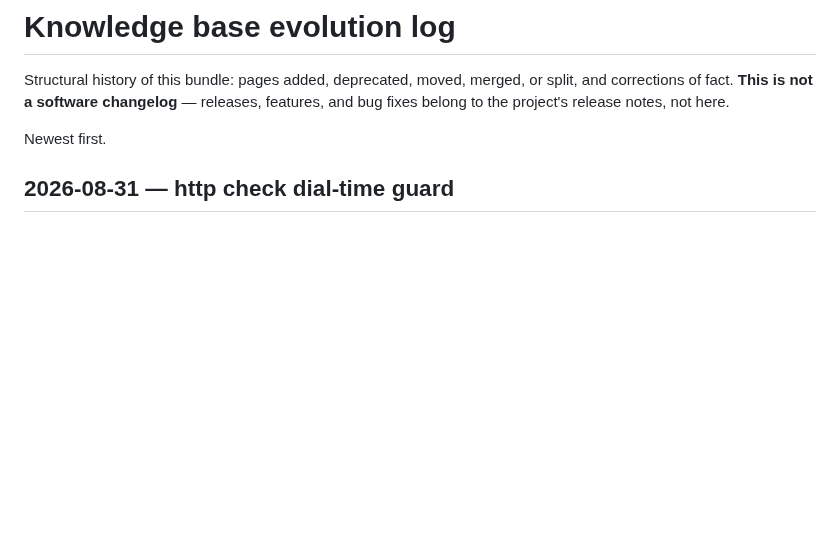
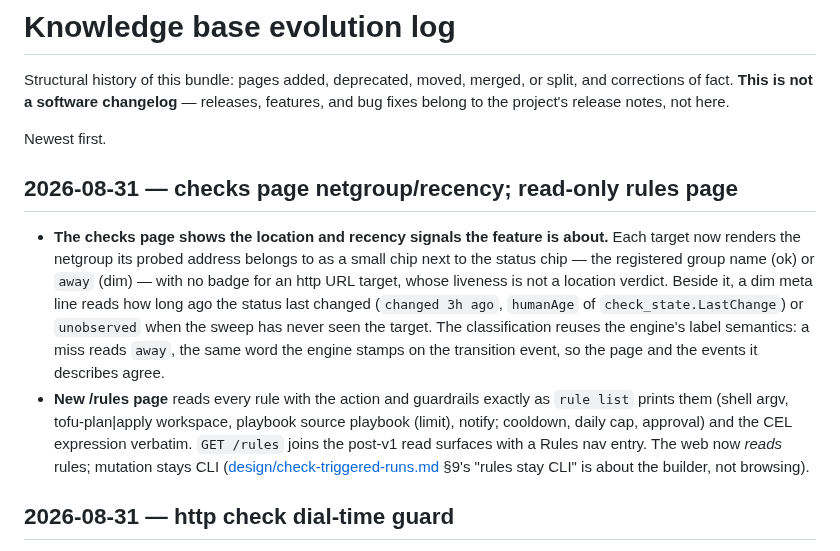
Before and after one commit to agync/exocomp, a Markdown page: docs/log.md, the part around the change. GitHub-like rendering; blank space fills up the shorter version.

Commit message:
docs(log): checks and rules pages
The checks page now shows each target's netgroup and last-change time; a
new read-only /rules page reads every rule while mutation stays CLI.

```diff
--- a/docs/log.md
+++ b/docs/log.md
@@ -5,6 +5,26 @@ corrections of fact. **This is not a software changelog** — releases, features
 fixes belong to the project's release notes, not here.
 
 Newest first.
+
+## 2026-08-31 — checks page netgroup/recency; read-only rules page
+
+- **The checks page shows the location and recency signals the feature is
+  about.** Each target now renders the netgroup its probed address belongs to
+  as a small chip next to the status chip — the registered group name (ok) or
+  `away` (dim) — with no badge for an http URL target, whose liveness is not a
+  location verdict. Beside it, a dim meta line reads how long ago the status
+  last changed (`changed 3h ago`, `humanAge` of `check_state.LastChange`) or
+  `unobserved` when the sweep has never seen the target. The classification
+  reuses the engine's label semantics: a miss reads `away`, the same word the
+  engine stamps on the transition event, so the page and the events it
+  describes agree.
+- **New /rules page** reads every rule with the action and guardrails exactly
+  as `rule list` prints them (shell argv, tofu-plan|apply workspace, playbook
+  source playbook (limit), notify; cooldown, daily cap, approval) and the CEL
+  expression verbatim. `GET /rules` joins the post-v1 read surfaces with a
+  Rules nav entry. The web now *reads* rules; mutation stays CLI
+  ([design/check-triggered-runs.md](design/check-triggered-runs.md) §9's
+  "rules stay CLI" is about the builder, not browsing).
 
 ## 2026-08-31 — http check dial-time guard
 
```
